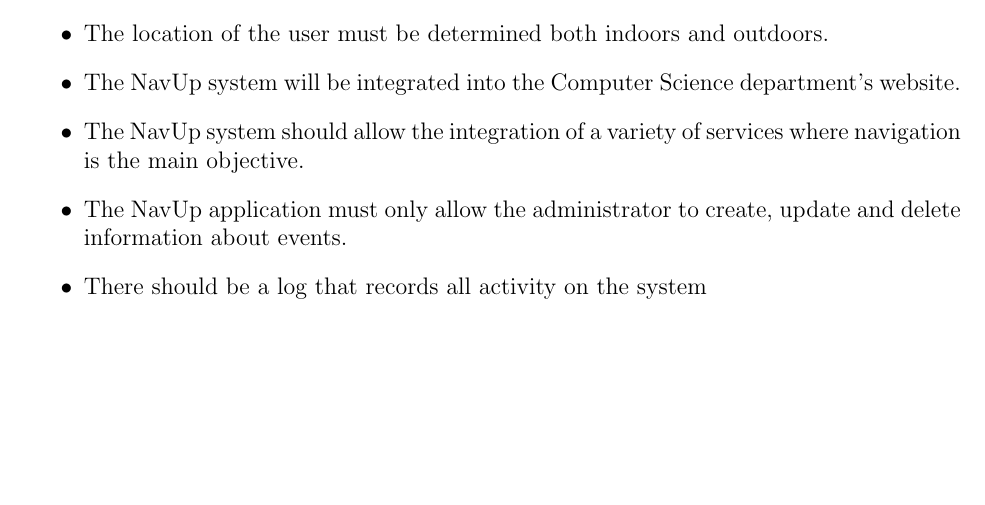
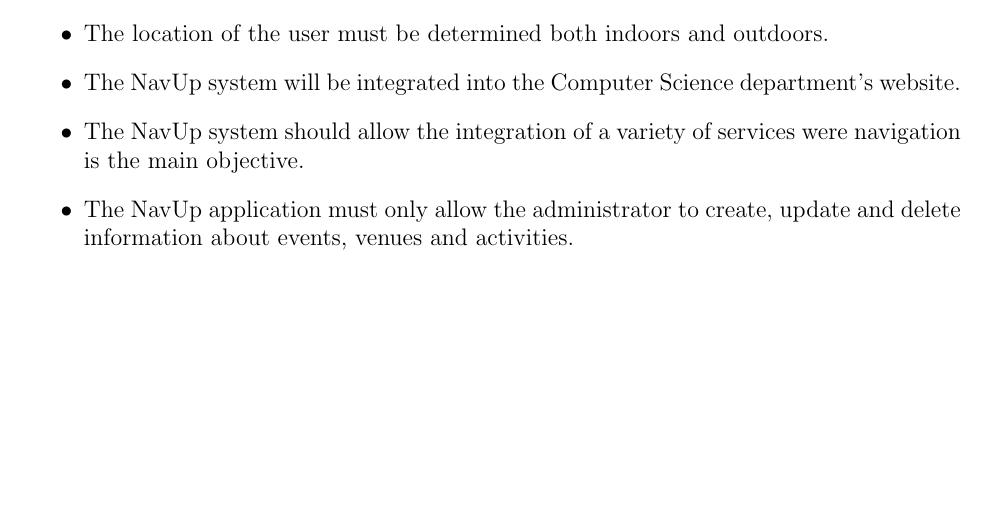
Before and after one commit to ShockwaveZA/Objective-C-Team, a LaTeX document (Requirements.tex): part of page 3 of 3, cut so that both start at the same text. Compiled offline with pdfLaTeX.

Commit message:
updated design constraints

```diff
--- a/Requirements.tex
+++ b/Requirements.tex
@@ -35,9 +35,9 @@
 		\item The NavUp application must at least have basic navigation system functionalities.
 		\item The location  of the user must be determined both indoors and outdoors.
 		\item The NavUp system will be integrated into the Computer Science department's website.
-		\item The NavUp system should allow the integration of a variety of services where navigation is the main objective.
-		\item The NavUp application must only allow the administrator to create, update and delete information about events.
-		\item There should be a log that records all activity on the system
+		\item The NavUp system should allow the integration of a variety of services were navigation is the main objective.
+		\item The NavUp application must only allow the administrator to create, update and delete information about events, venues and activities.
+
 	\end{itemize}
 
 \end{document}
```
